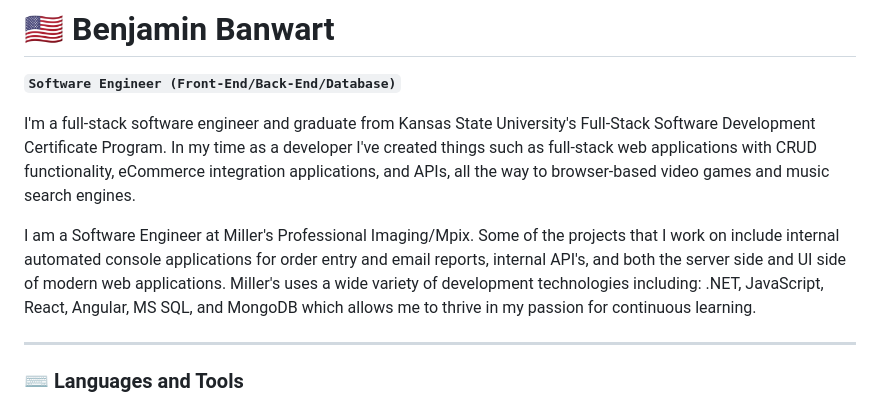
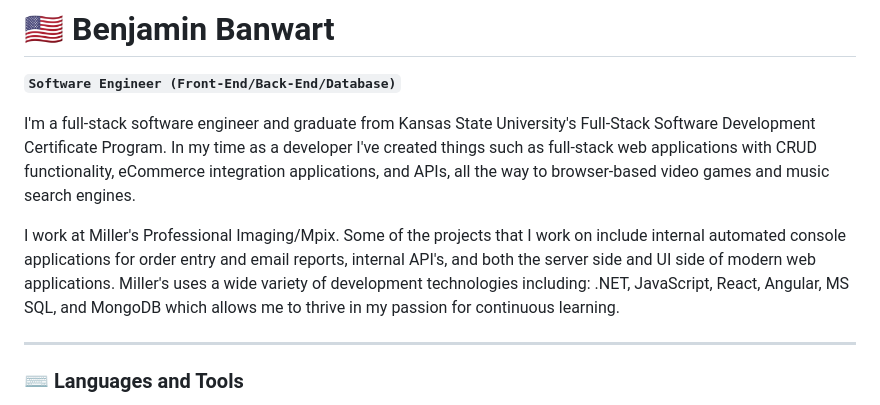
Before and after one commit to BenjaminBanwart/BenjaminBanwart, a Markdown page: README.md, the part around the change. Drawn GitHub-style.

```diff
--- a/README.md
+++ b/README.md
@@ -4,7 +4,7 @@
 
 I'm a full-stack software engineer and graduate from Kansas State University's Full-Stack Software Development Certificate Program. In my time as a developer I've created things such as full-stack web applications with CRUD functionality, eCommerce integration applications, and APIs, all the way to browser-based video games and music search engines.
 
-I am a Software Engineer at Miller's Professional Imaging/Mpix. Some of the projects that I work on include internal automated console applications for order entry and email reports, internal API's, and both the server side and UI side of modern web applications. Miller's uses a wide variety of development technologies including: .NET, JavaScript, React, Angular, MS SQL, and MongoDB which allows me to thrive in my passion for continuous learning.
+I work at Miller's Professional Imaging/Mpix. Some of the projects that I work on include internal automated console applications for order entry and email reports, internal API's, and both the server side and UI side of modern web applications. Miller's uses a wide variety of development technologies including: .NET, JavaScript, React, Angular, MS SQL, and MongoDB which allows me to thrive in my passion for continuous learning.
 
 ---
 
```
